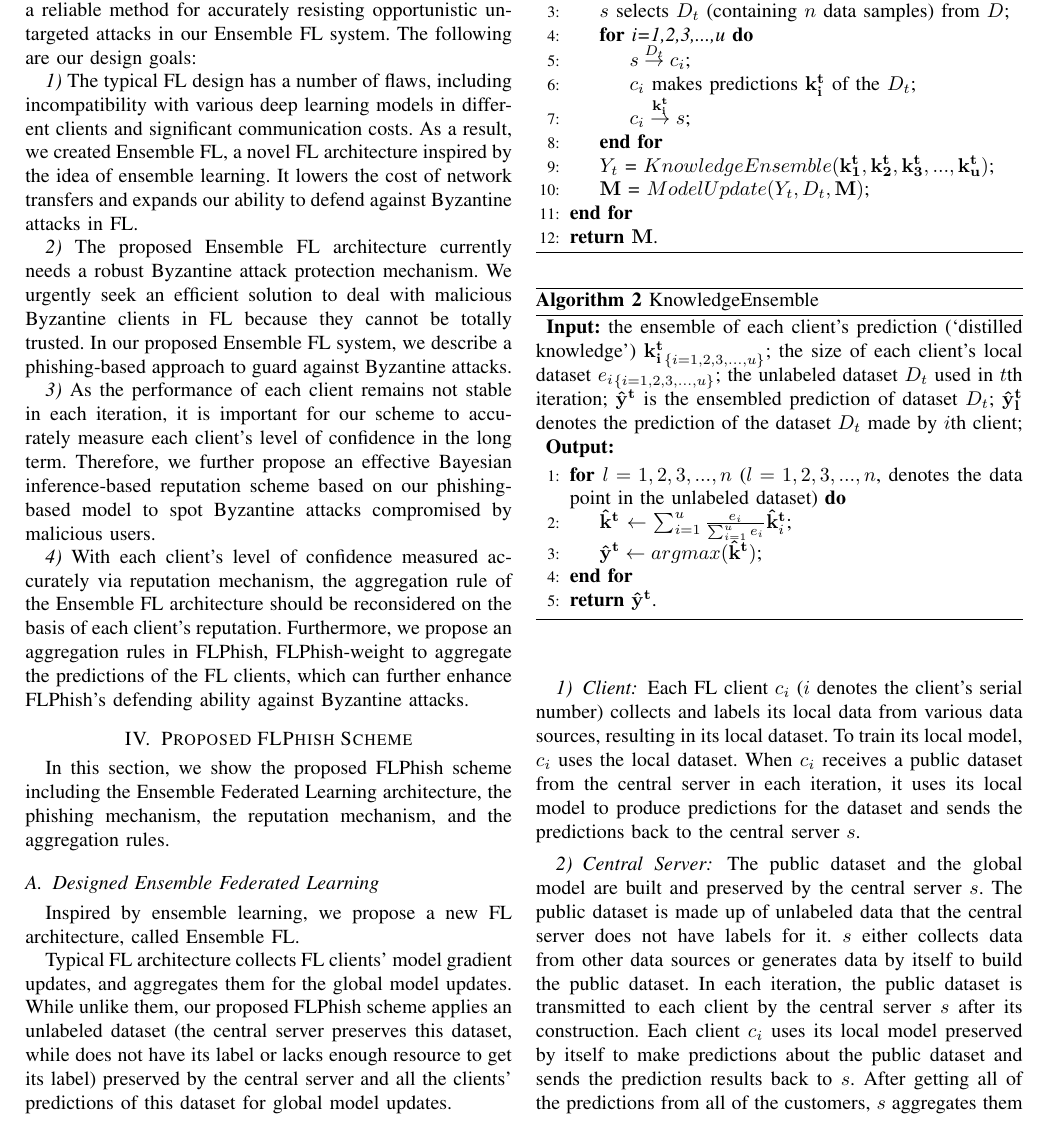
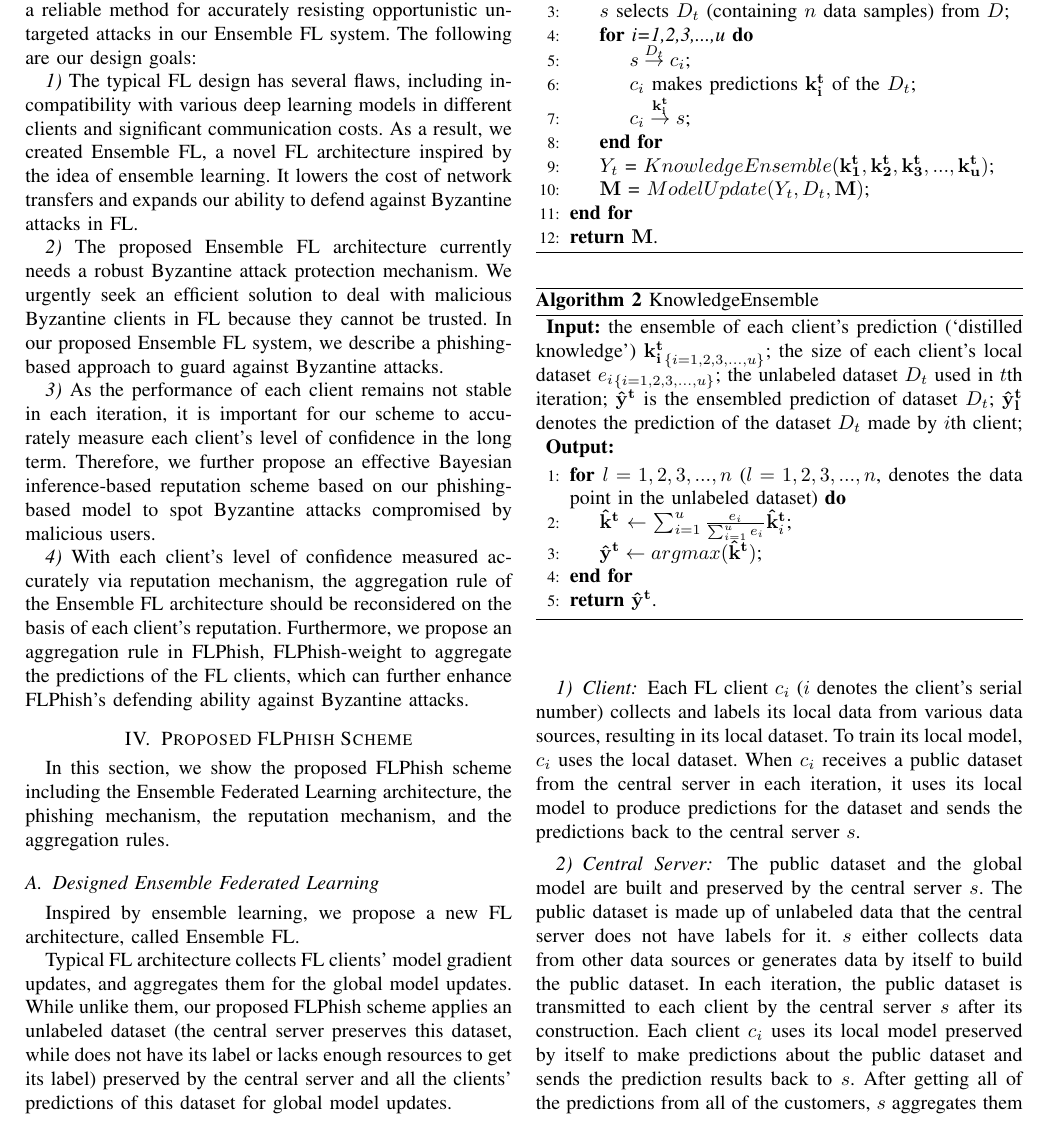
Before and after one commit to WhileBug/FLPhish, a LaTeX paper (Manuscript/FLPhish(Trans).tex): part of page 4 of 13, cut so that both start at the same text. Compiled offline with pdfLaTeX.

Commit message:
grammarly

```diff
--- a/Manuscript/FLPhish(Trans).tex
+++ b/Manuscript/FLPhish(Trans).tex
@@ -171,10 +171,10 @@ Byzantine attacks are a problem in the current system. The label flipping attack
 \subsection{Design Goals}
 The proposed FLPhish scheme's main goal is to provide a reliable method for accurately resisting opportunistic untargeted attacks in our Ensemble FL system. The following are our design goals:
 
-\par \textit{1)} The typical FL design has a number of flaws, including incompatibility with various deep learning models in different clients and significant communication costs. As a result, we created Ensemble FL, a novel FL architecture inspired by the idea of ensemble learning. It lowers the cost of network transfers and expands our ability to defend against Byzantine attacks in FL.
-\par \textit{2)} The proposed Ensemble FL architecture currently needs a robust Byzantine attack protection mechanism. We urgently seek an efficient solution to deal with malicious Byzantine clients in FL because they cannot be totally trusted. In our proposed Ensemble FL system, we describe a phishing-based approach to guard against Byzantine attacks.
+\par \textit{1)} The typical FL design has several flaws, including incompatibility with various deep learning models in different clients and significant communication costs. As a result, we created Ensemble FL, a novel FL architecture inspired by the idea of ensemble learning. It lowers the cost of network transfers and expands our ability to defend against Byzantine attacks in FL.
+\par \textit{2)} The proposed Ensemble FL architecture currently needs a robust Byzantine attack protection mechanism. We urgently seek an efficient solution to deal with malicious Byzantine clients in FL because they cannot be trusted. In our proposed Ensemble FL system, we describe a phishing-based approach to guard against Byzantine attacks.
 \par \textit{3)} As the performance of each client remains not stable in each iteration, it is important for our scheme to accurately measure each client's level of confidence in the long term. Therefore, we further propose an effective Bayesian inference-based reputation scheme based on our phishing-based model to spot Byzantine attacks compromised by malicious users.
-\par \textit{4)} With each client's level of confidence measured accurately via reputation mechanism, the aggregation rule of the Ensemble FL architecture should be reconsidered on the basis of each client's reputation. Furthermore, we propose an aggregation rules in FLPhish, FLPhish-weight to aggregate the predictions of the FL clients, which can further enhance FLPhish's defending ability against Byzantine attacks.
+\par \textit{4)} With each client's level of confidence measured accurately via reputation mechanism, the aggregation rule of the Ensemble FL architecture should be reconsidered on the basis of each client's reputation. Furthermore, we propose an aggregation rule in FLPhish, FLPhish-weight to aggregate the predictions of the FL clients, which can further enhance FLPhish's defending ability against Byzantine attacks.
 
 
   \begin{figure*}
@@ -228,7 +228,7 @@ In this section, we show the proposed FLPhish scheme including the Ensemble Fede
 
 \subsection{Designed Ensemble Federated Learning}
 Inspired by ensemble learning, we propose a new FL architecture, called Ensemble FL.
-\par Typical FL architecture collects FL clients' model gradient updates, and aggregates them for the global model updates. While unlike them, our proposed FLPhish scheme applies an unlabeled dataset (the central server preserves this dataset, while does not have its label or lacks enough resource to get its label) preserved by the central server and all the clients' predictions of this dataset for global model updates.
+\par Typical FL architecture collects FL clients' model gradient updates, and aggregates them for the global model updates. While unlike them, our proposed FLPhish scheme applies an unlabeled dataset (the central server preserves this dataset, while does not have its label or lacks enough resources to get its label) preserved by the central server and all the clients' predictions of this dataset for global model updates.
 \subsubsection{{Client}} Each FL client {$c_{i}$} ($i$ denotes the client's serial number) collects and labels its local data from various data sources, resulting in its local dataset. To train its local model, {$c_{i}$} uses the local dataset. When {$c_{i}$} receives a public dataset from the central server in each iteration, it uses its local model to produce predictions for the dataset and sends the predictions back to the central server $s$.
 \subsubsection{{Central Server}} The public dataset and the global model are built and preserved by the central server $s$. The public dataset is made up of unlabeled data that the central server does not have labels for it. $s$ either collects data from other data sources or generates data by itself to build the public dataset. In each iteration, the public dataset is transmitted to each client by the central server $s$ after its construction. Each client $c_i$ uses its local model preserved by itself to make predictions about the public dataset and sends the prediction results back to $s$. After getting all of the predictions from all of the customers, $s$ aggregates them into a single set of predictions
 \begin{equation}
```
Also changed, not shown: Manuscript/FLPhish(Trans).pdf, Manuscript/FLPhish(Trans).tex (4 more changed lines), 2 other files.
